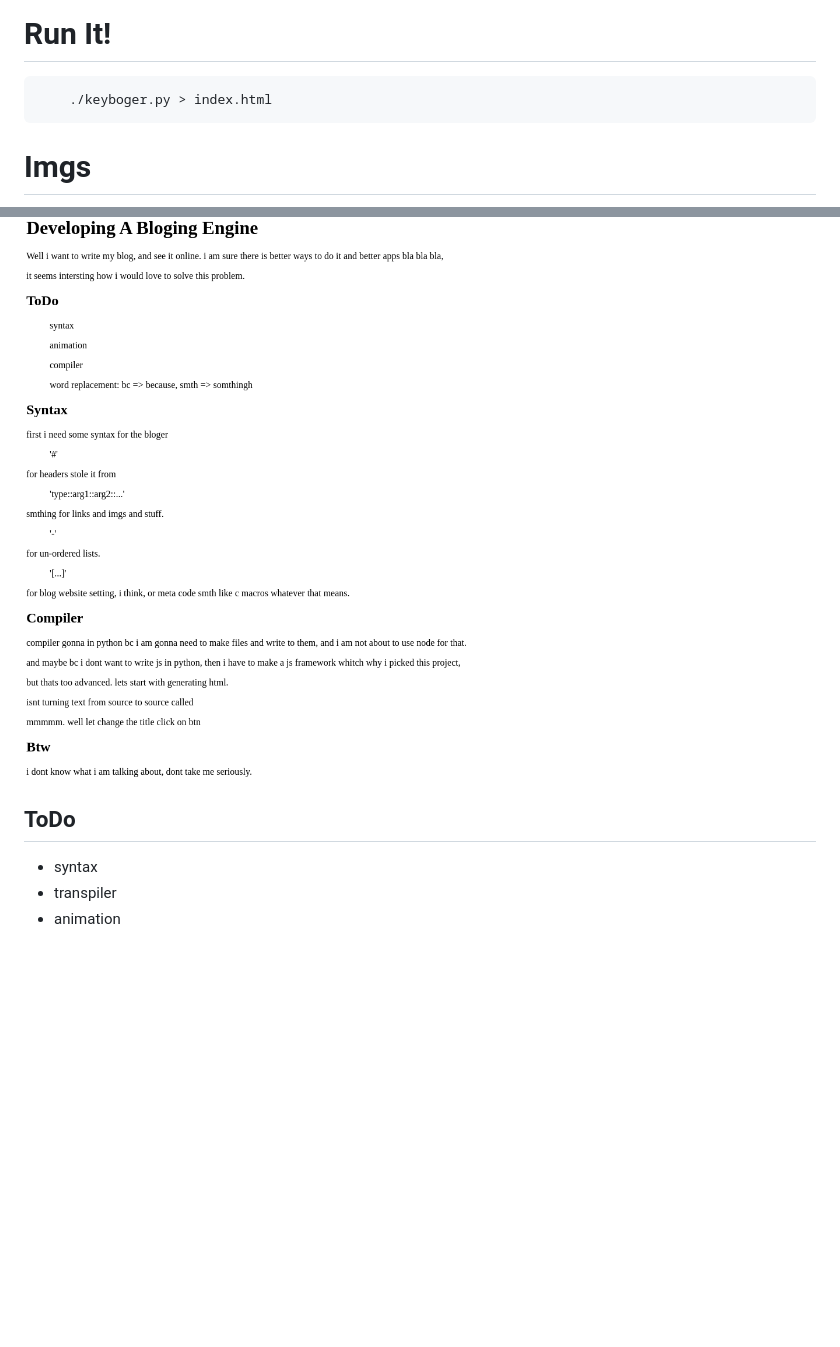
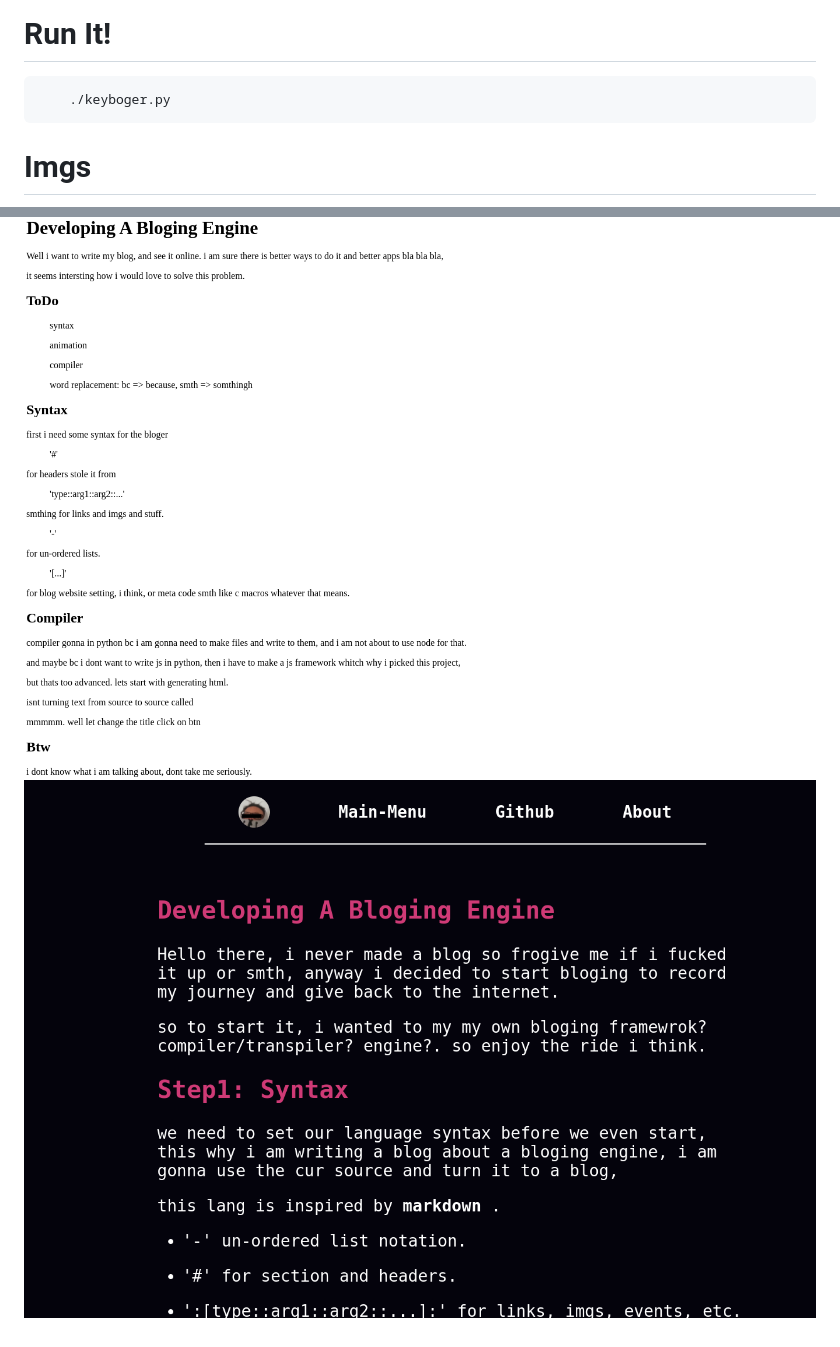
Before and after one commit to t-88/keyboger, a Markdown page: readme.md, 2 parts joined by grey strips. Rendered like a GitHub page; pictures changed too: dev-imgs/after.png (added); blank space fills up the shorter version.

````diff
--- a/readme.md
+++ b/readme.md
@@ -3,12 +3,8 @@ i need a place where to put blogs, so i am making a bloging website but i want t
 
 # Run It!
 ```
-    ./keyboger.py > index.html
+    ./keyboger.py
 ```
 # Imgs
 ![first blog](./dev-imgs/looks_like_blog_to_me.png)
-
-## ToDo
--   syntax
--   transpiler
--   animation
+![second blog](./dev-imgs/after.png)
````
Also changed, not shown: build/pic.png (added), 5 other files.
